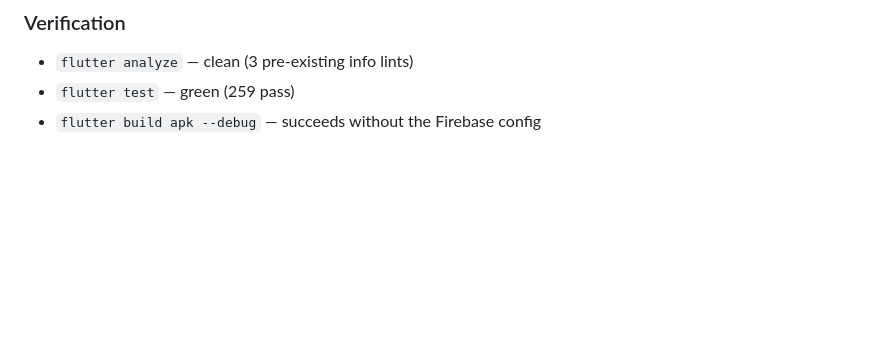
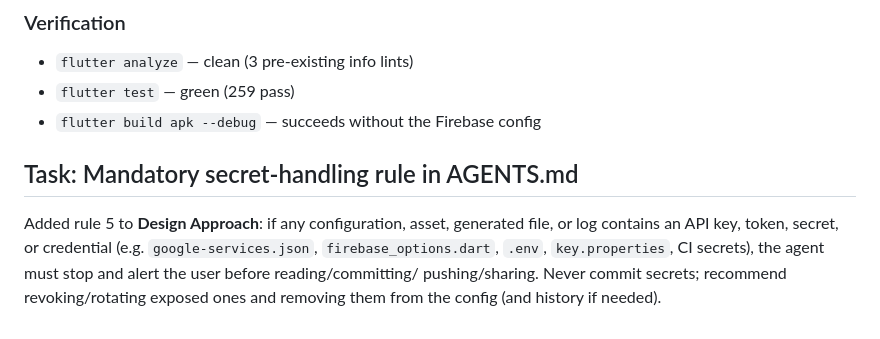
Before and after one commit to beckkwok/iching, a Markdown page: logs/change_log_2026_11_05.md, the part around the change. GitHub-like rendering; blank space fills up the shorter version.

Commit message:
docs: require alerting on API keys/secrets

```diff
--- a/logs/change_log_2026_11_05.md
+++ b/logs/change_log_2026_11_05.md
@@ -90,3 +90,12 @@ Play Integrity (requires the app to be registered with Google Play).
 - `flutter analyze` — clean (3 pre-existing info lints)
 - `flutter test` — green (259 pass)
 - `flutter build apk --debug` — succeeds without the Firebase config
+
+## Task: Mandatory secret-handling rule in AGENTS.md
+
+Added rule 5 to **Design Approach**: if any configuration, asset, generated
+file, or log contains an API key, token, secret, or credential (e.g.
+`google-services.json`, `firebase_options.dart`, `.env`, `key.properties`, CI
+secrets), the agent must stop and alert the user before reading/committing/
+pushing/sharing. Never commit secrets; recommend revoking/rotating exposed ones
+and removing them from the config (and history if needed).
```
Also changed, not shown: AGENTS.md (+2 -0 lines).
